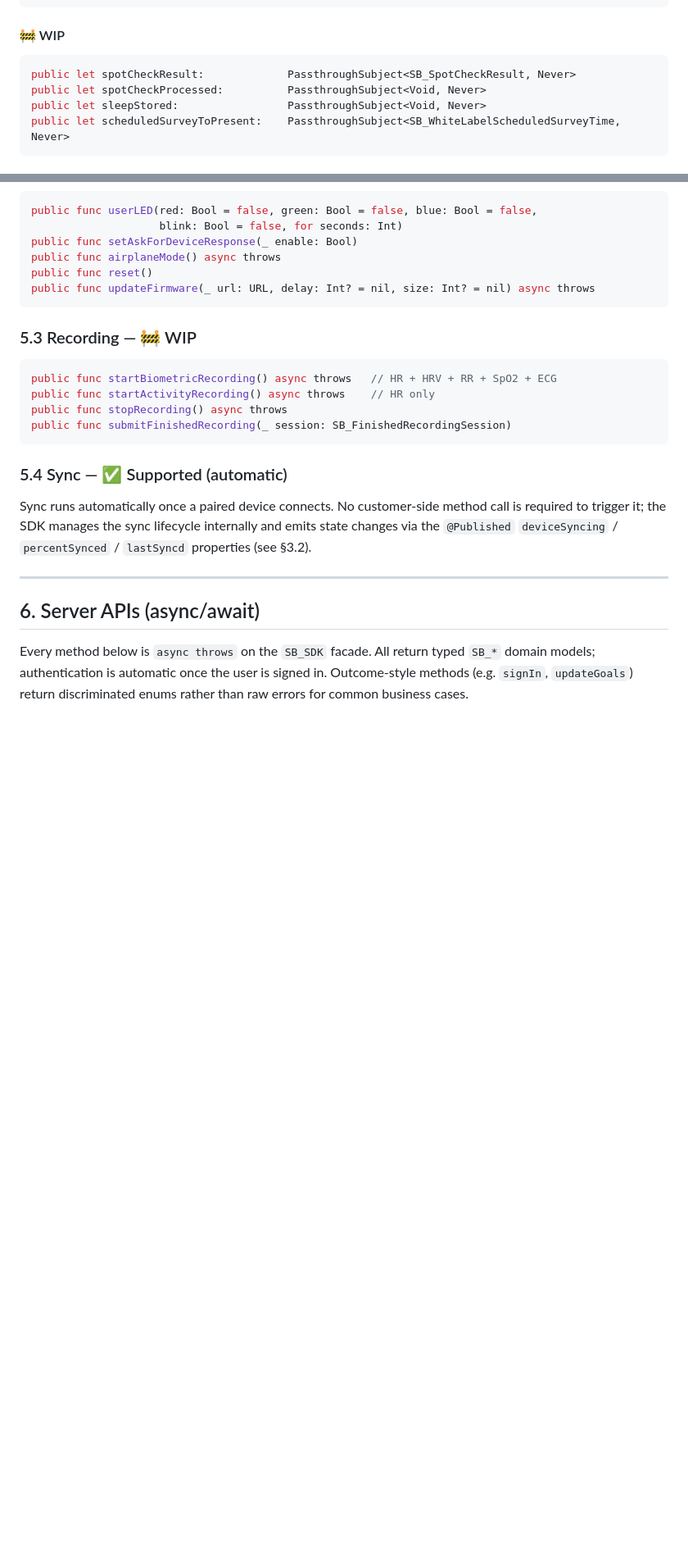
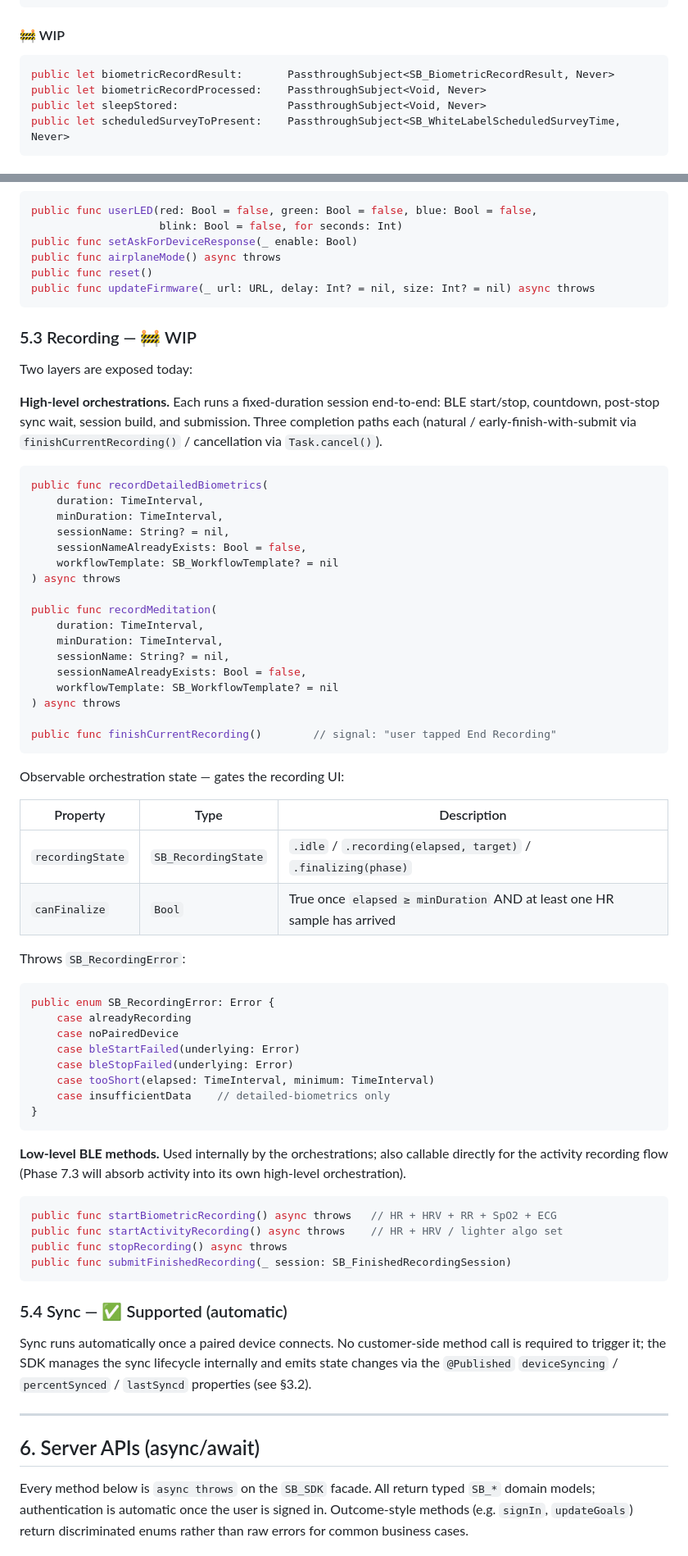
Before and after one commit to GetSensr-io/mobile_sensorbio_sdk_ios_binary, a Markdown page: SDK_INTERFACE.md, 2 parts joined by grey strips. Shown at 82% size. Drawn GitHub-style; blank space fills up the shorter version.

Commit message:
SDK_INTERFACE: document Phase 7.1/7.2 surface changes
Reflects what landed on the SDK repo's main branch in:
- sdk#100 (spotCheck* → biometricRecord* rename)
- sdk#101 (recordMeditation orchestration + HRM compute pipeline removal)

Changes:
- §3.4 event streams: `spotCheckResult` / `spotCheckProcessed` → `biometricRecordResult` / `biometricRecordProcessed` (payload type `SB_BiometricRecordResult`).
- §5.3 recording: documents the new high-level orchestration methods (`recordDetailedBiometrics`, `recordMeditation`, `finishCurrentRecording`), the observable `recordingState` + `canFinalize` properties that gate the recording UI, and the `SB_RecordingError` thrown variants. The low-level BLE methods (`startBiometricRecording` / `startActivityRecording` / `stopRecording` / `submitFinishedRecording`) stay listed — still used internally by the orchestrations and externally by the activity flow until 7.3 absorbs it.
- §8.2 workouts/activities: removes `SB_HRMValues` (deleted along with the SDK's recording-time HR/HRV/RR aggregation pipeline — that's a UI-display concern, computed app-side now).
- §8.2 recording: adds `SB_RecordingFinalizationPhase`, `SB_RecordingError`, `SB_WorkflowTemplate`.
- §8.2 biometric-record: spot-check entries renamed to biometric-record (matches sdk#100). `SB_SpotCheckDetails` retains its name — it's a server-read shape whose JSON wire format is preserved.

Note: the released binary v0.3.2 in the wild still uses the pre-rename names. This update describes the SDK repo's `main` branch state; a future binary release will ship these renames.

````diff
--- a/SDK_INTERFACE.md
+++ b/SDK_INTERFACE.md
@@ -345,8 +345,8 @@ public let firmwareProgress:            PassthroughSubject<Float, Never>
 #### 🚧 WIP
 
 ```swift
-public let spotCheckResult:             PassthroughSubject<SB_SpotCheckResult, Never>
-public let spotCheckProcessed:          PassthroughSubject<Void, Never>
+public let biometricRecordResult:       PassthroughSubject<SB_BiometricRecordResult, Never>
+public let biometricRecordProcessed:    PassthroughSubject<Void, Never>
 public let sleepStored:                 PassthroughSubject<Void, Never>
 public let scheduledSurveyToPresent:    PassthroughSubject<SB_WhiteLabelScheduledSurveyTime, Never>
 ```
@@ -465,9 +465,55 @@ public func updateFirmware(_ url: URL, delay: Int? = nil, size: Int? = nil) asyn
 
 ### 5.3 Recording — 🚧 WIP
 
+Two layers are exposed today:
+
+**High-level orchestrations.** Each runs a fixed-duration session end-to-end: BLE start/stop, countdown, post-stop sync wait, session build, and submission. Three completion paths each (natural / early-finish-with-submit via `finishCurrentRecording()` / cancellation via `Task.cancel()`).
+
+```swift
+public func recordDetailedBiometrics(
+    duration: TimeInterval,
+    minDuration: TimeInterval,
+    sessionName: String? = nil,
+    sessionNameAlreadyExists: Bool = false,
+    workflowTemplate: SB_WorkflowTemplate? = nil
+) async throws
+
+public func recordMeditation(
+    duration: TimeInterval,
+    minDuration: TimeInterval,
+    sessionName: String? = nil,
+    sessionNameAlreadyExists: Bool = false,
+    workflowTemplate: SB_WorkflowTemplate? = nil
+) async throws
+
+public func finishCurrentRecording()        // signal: "user tapped End Recording"
+```
+
+Observable orchestration state — gates the recording UI:
+
+| Property | Type | Description |
+|---|---|---|
+| `recordingState` | `SB_RecordingState` | `.idle` / `.recording(elapsed, target)` / `.finalizing(phase)` |
+| `canFinalize` | `Bool` | True once `elapsed ≥ minDuration` AND at least one HR sample has arrived |
+
+Throws `SB_RecordingError`:
+
+```swift
+public enum SB_RecordingError: Error {
+    case alreadyRecording
+    case noPairedDevice
+    case bleStartFailed(underlying: Error)
+    case bleStopFailed(underlying: Error)
+    case tooShort(elapsed: TimeInterval, minimum: TimeInterval)
+    case insufficientData    // detailed-biometrics only
+}
+```
+
+**Low-level BLE methods.** Used internally by the orchestrations; also callable directly for the activity recording flow (Phase 7.3 will absorb activity into its own high-level orchestration).
+
 ```swift
 public func startBiometricRecording() async throws   // HR + HRV + RR + SpO2 + ECG
-public func startActivityRecording() async throws    // HR only
+public func startActivityRecording() async throws    // HR + HRV / lighter algo set
 public func stopRecording() async throws
 public func submitFinishedRecording(_ session: SB_FinishedRecordingSession)
 ```
````
Also changed, not shown: other parts of SDK_INTERFACE.md (+3 -3 lines).
